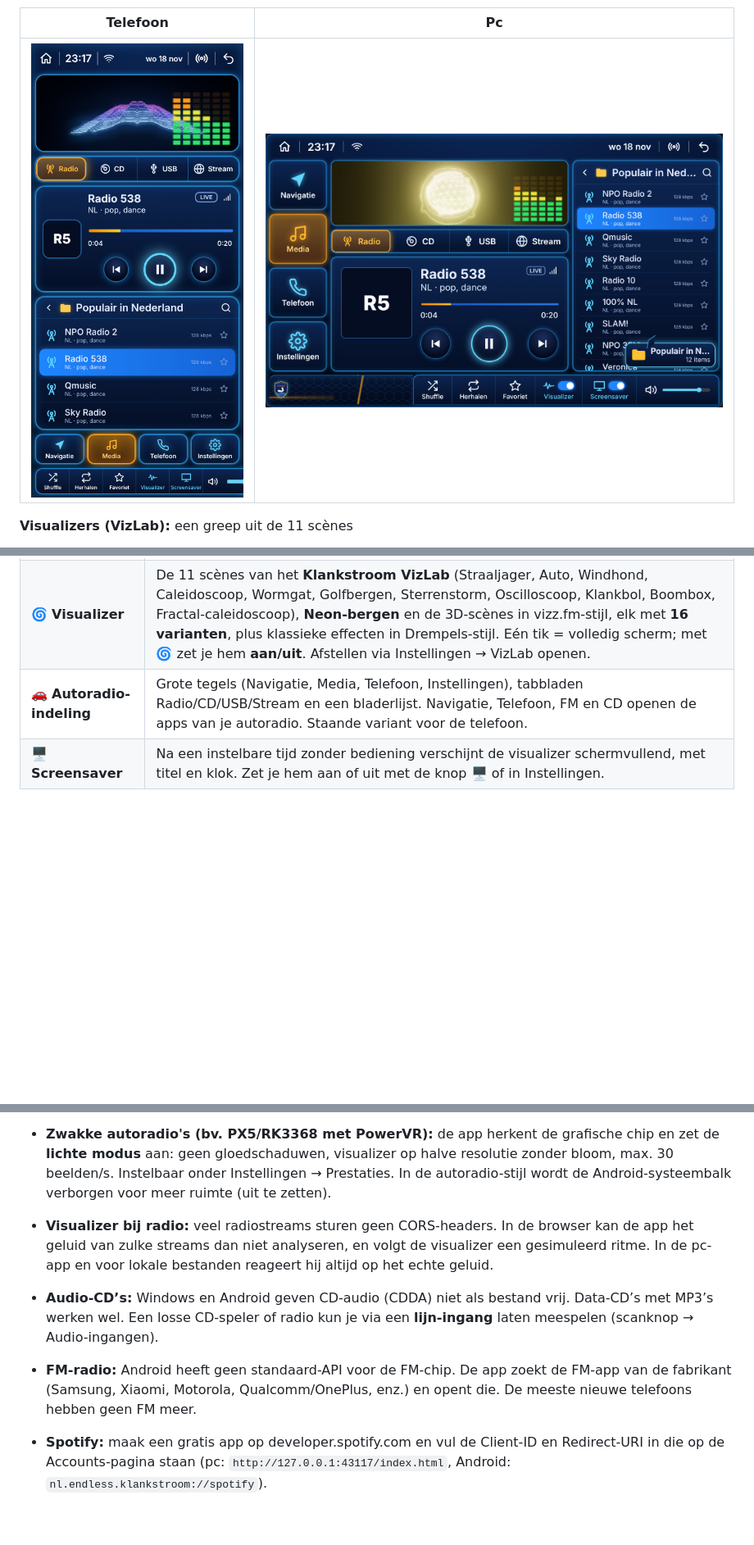
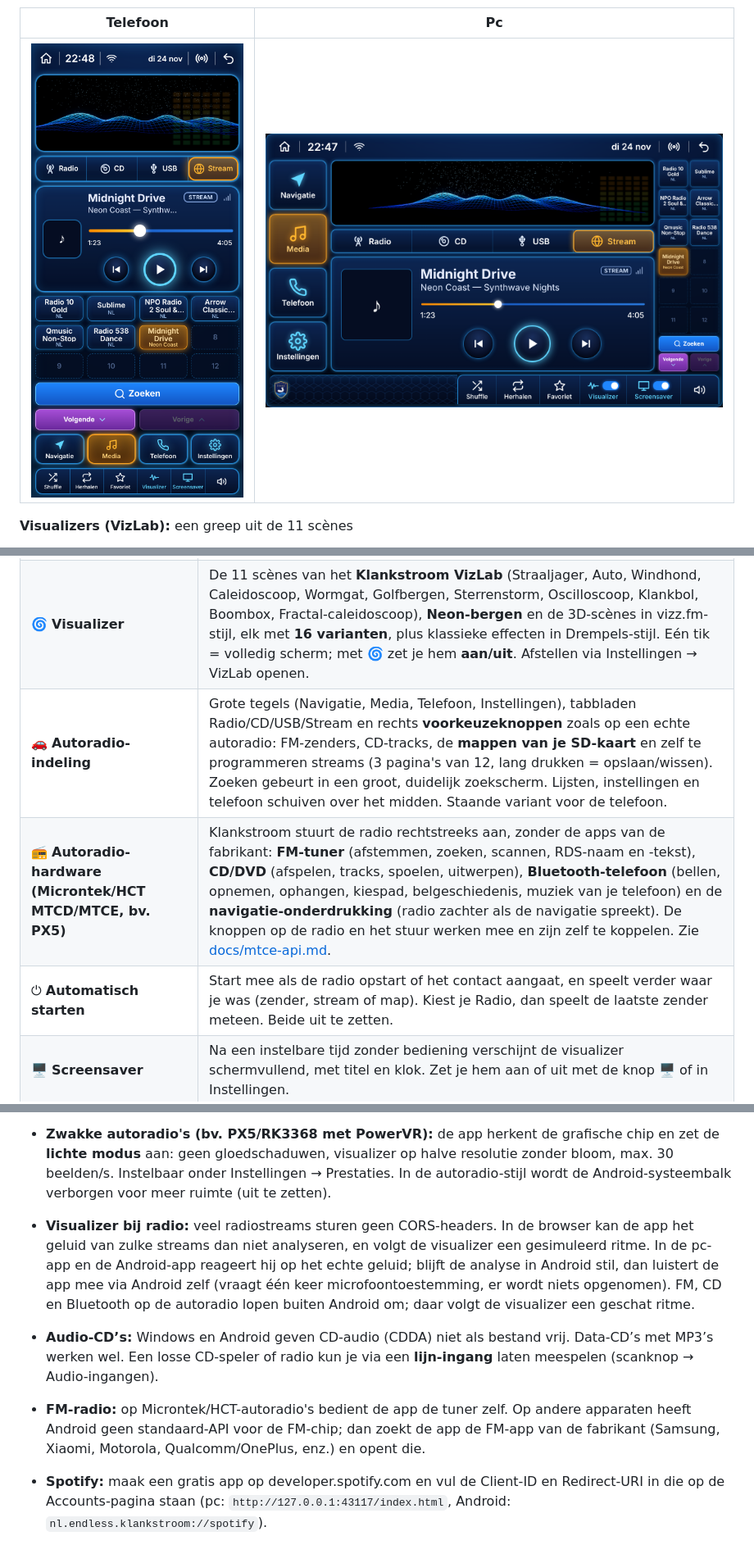
Before and after one commit to Endless1977/MusicPlayer, a Markdown page: README.md, 3 parts joined by grey strips. Shown at 82% size. Rendered like a GitHub page; pictures changed too: docs/screenshots/pc.png, docs/screenshots/telefoon.png; blank space fills up the shorter version.

```diff
--- a/README.md
+++ b/README.md
@@ -41,7 +47,9 @@ Eén app voor **radio**, **legale gratis muziek**, **je eigen (betaalde) account
 | 💽 **Bibliotheek** | Lokale muziek met ID3-titels en -hoezen. Werkt **volledig offline**. |
 | 📡 **Scanknop** | **Android:** interne opslag, **SD-kaart**, USB-sticks, **USB-CD-speler**, de ingebouwde **FM-radio**-app van je telefoon en audio-ingangen. **Pc:** alle schijven, USB/SD, **CD-station** en de map Muziek. |
 | 🌀 **Visualizer** | De 11 scènes van het **Klankstroom VizLab** (Straaljager, Auto, Windhond, Caleidoscoop, Wormgat, Golfbergen, Sterrenstorm, Oscilloscoop, Klankbol, Boombox, Fractal-caleidoscoop), **Neon-bergen** en de 3D-scènes in vizz.fm-stijl, elk met **16 varianten**, plus klassieke effecten in Drempels-stijl. Eén tik = volledig scherm; met 🌀 zet je hem **aan/uit**. Afstellen via Instellingen → VizLab openen. |
-| 🚗 **Autoradio-indeling** | Grote tegels (Navigatie, Media, Telefoon, Instellingen), tabbladen Radio/CD/USB/Stream en een bladerlijst. Navigatie, Telefoon, FM en CD openen de apps van je autoradio. Staande variant voor de telefoon. |
+| 🚗 **Autoradio-indeling** | Grote tegels (Navigatie, Media, Telefoon, Instellingen), tabbladen Radio/CD/USB/Stream en rechts **voorkeuzeknoppen** zoals op een echte autoradio: FM-zenders, CD-tracks, de **mappen van je SD-kaart** en zelf te programmeren streams (3 pagina's van 12, lang drukken = opslaan/wissen). Zoeken gebeurt in een groot, duidelijk zoekscherm. Lijsten, instellingen en telefoon schuiven over het midden. Staande variant voor de telefoon. |
+| 📻 **Autoradio-hardware (Microntek/HCT MTCD/MTCE, bv. PX5)** | Klankstroom stuurt de radio rechtstreeks aan, zonder de apps van de fabrikant: **FM-tuner** (afstemmen, zoeken, scannen, RDS-naam en -tekst), **CD/DVD** (afspelen, tracks, spoelen, uitwerpen), **Bluetooth-telefoon** (bellen, opnemen, ophangen, kiespad, belgeschiedenis, muziek van je telefoon) en de **navigatie-onderdrukking** (radio zachter als de navigatie spreekt). De knoppen op de radio en het stuur werken mee en zijn zelf te koppelen. Zie [docs/mtce-api.md](docs/mtce-api.md). |
+| ⏻ **Automatisch starten** | Start mee als de radio opstart of het contact aangaat, en speelt verder waar je was (zender, stream of map). Kiest je Radio, dan speelt de laatste zender meteen. Beide uit te zetten. |
 | 🖥 **Screensaver** | Na een instelbare tijd zonder bediening verschijnt de visualizer schermvullend, met titel en klok. Zet je hem aan of uit met de knop 🖥 of in Instellingen. |
 
 ### Sneltoetsen (pc)
@@ -77,9 +85,9 @@ De webversie draait met elke statische server: `npx http-server www`.
 
 - **Zwakke autoradio's (bv. PX5/RK3368 met PowerVR):** de app herkent de grafische chip en zet de **lichte modus** aan: geen gloedschaduwen, visualizer op halve resolutie zonder bloom, max. 30 beelden/s. Instelbaar onder Instellingen → Prestaties. In de autoradio-stijl wordt de Android-systeembalk verborgen voor meer ruimte (uit te zetten).
 
-- **Visualizer bij radio:** veel radiostreams sturen geen CORS-headers. In de browser kan de app het geluid van zulke streams dan niet analyseren, en volgt de visualizer een gesimuleerd ritme. In de pc-app en voor lokale bestanden reageert hij altijd op het echte geluid.
+- **Visualizer bij radio:** veel radiostreams sturen geen CORS-headers. In de browser kan de app het geluid van zulke streams dan niet analyseren, en volgt de visualizer een gesimuleerd ritme. In de pc-app en de Android-app reageert hij op het echte geluid; blijft de analyse in Android stil, dan luistert de app mee via Android zelf (vraagt één keer microfoontoestemming, er wordt niets opgenomen). FM, CD en Bluetooth op de autoradio lopen buiten Android om; daar volgt de visualizer een geschat ritme.
 - **Audio-CD’s:** Windows en Android geven CD-audio (CDDA) niet als bestand vrij. Data-CD’s met MP3’s werken wel. Een losse CD-speler of radio kun je via een **lijn-ingang** laten meespelen (scanknop → Audio-ingangen).
-- **FM-radio:** Android heeft geen standaard-API voor de FM-chip. De app zoekt de FM-app van de fabrikant (Samsung, Xiaomi, Motorola, Qualcomm/OnePlus, enz.) en opent die. De meeste nieuwe telefoons hebben geen FM meer.
+- **FM-radio:** op Microntek/HCT-autoradio's bedient de app de tuner zelf. Op andere apparaten heeft Android geen standaard-API voor de FM-chip; dan zoekt de app de FM-app van de fabrikant (Samsung, Xiaomi, Motorola, Qualcomm/OnePlus, enz.) en opent die.
 - **Spotify:** maak een gratis app op developer.spotify.com en vul de Client-ID en Redirect-URI in die op de Accounts-pagina staan (pc: `http://127.0.0.1:43117/index.html`, Android: `nl.endless.klankstroom://spotify`).
 - Je inloggegevens blijven alleen op je eigen apparaat.
 
```
Also changed, not shown: other parts of README.md (+13 -5 lines), docs/screenshots/autoradio-radio.png (deleted), docs/screenshots/autoradio-usb-straaljager.png (deleted), 2 other files.
